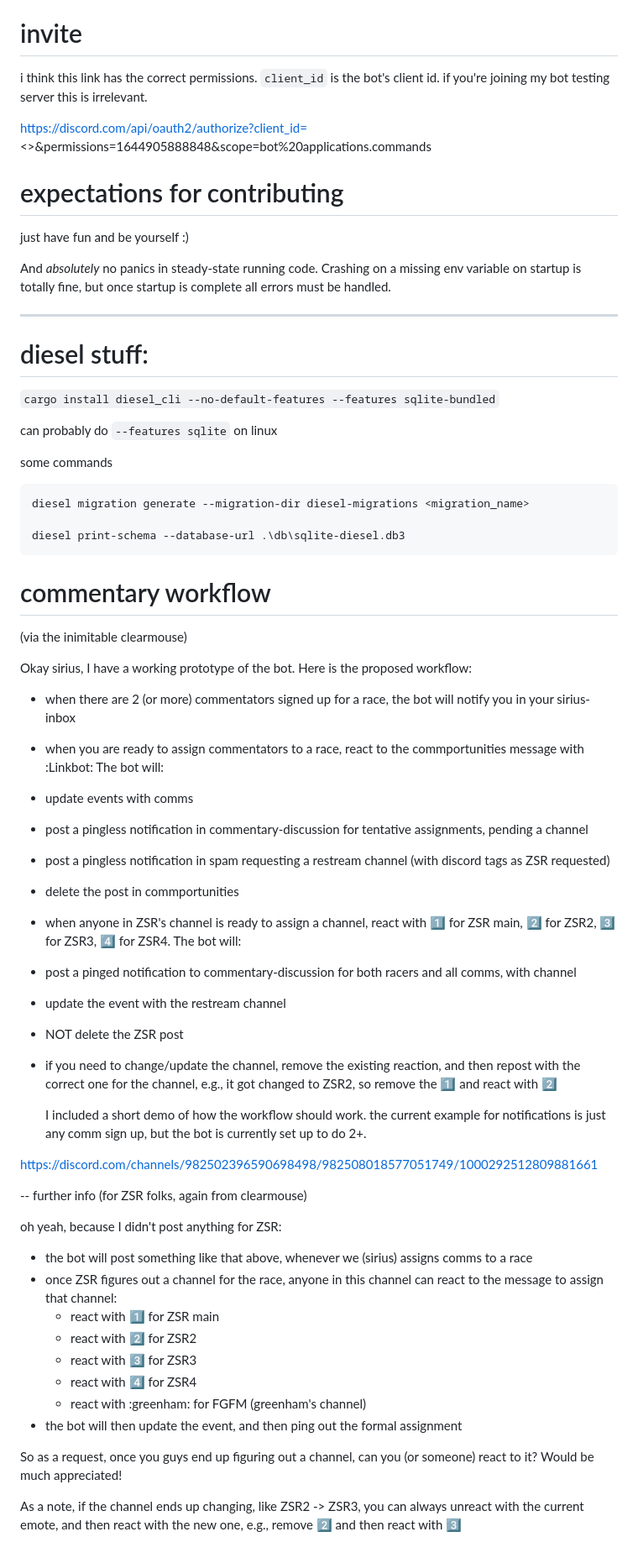
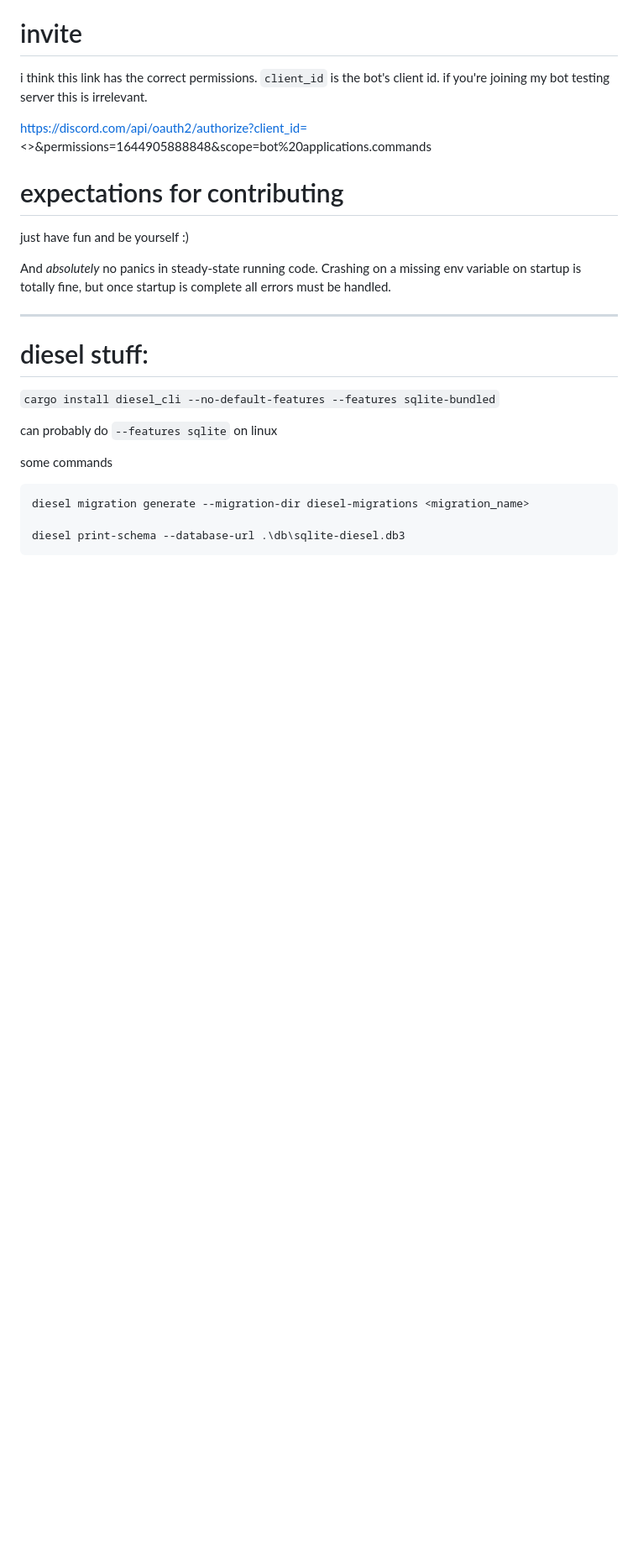
Before and after one commit to FoxLisk/NMG-League-Bot, a Markdown page: README.md, the part around one of its changes. Shown at 84% size. Drawn GitHub-style; blank space fills up the shorter version.

Commit message:
readme cleanup a bit

````diff
--- a/README.md
+++ b/README.md
@@ -66,46 +69,3 @@ diesel migration generate --migration-dir diesel-migrations <migration_name>
 
 diesel print-schema --database-url .\db\sqlite-diesel.db3
 ```
-
-# commentary workflow
-
-(via the inimitable clearmouse)
-
-Okay sirius, I have a working prototype of the bot. Here is the proposed workflow:
-- when there are 2 (or more) commentators signed up for a race, the bot will notify you in your sirius-inbox
-- when you are ready to assign commentators to a race, react to the commportunities message with
-:Linkbot: The bot will:
-- update events with comms
-- post a pingless notification in commentary-discussion for tentative assignments, pending a channel
-- post a pingless notification in spam requesting a restream channel (with discord tags as ZSR requested)
-- delete the post in commportunities
-- when anyone in ZSR's channel is ready to assign a channel,
-react with 1️⃣ for ZSR main, 2️⃣  for ZSR2, 3️⃣ for ZSR3, 4️⃣  for ZSR4. The bot will:
-- post a pinged notification to commentary-discussion for both racers and all comms, with channel
-- update the event with the restream channel
-- NOT delete the ZSR post
-- if you need to change/update the channel, remove the existing reaction, and then
-repost with the correct one for the channel, e.g., it got changed to ZSR2,
-so remove the 1️⃣ and react with 2️⃣
-
-    I included a short demo of how the workflow should work. the current example for notifications is just any comm sign up, but the bot is currently set up to do 2+.
-
-https://discord.com/channels/982502396590698498/982508018577051749/1000292512809881661
-
--- further info (for ZSR folks, again from clearmouse)
-
-oh yeah, because I didn't post anything for ZSR:
-- the bot will post something like that above, whenever we (sirius) assigns comms to a race
-- once ZSR figures out a channel for the race, anyone in this channel can react to the message
-  to assign that channel:
-    - react with 1️⃣  for ZSR main
-    - react with 2️⃣  for ZSR2
-    - react with 3️⃣  for ZSR3
-    - react with 4️⃣  for ZSR4
-    - react with :greenham: for FGFM (greenham's channel)
-- the bot will then update the event, and then ping out the formal assignment
-
-So as a request, once you guys end up figuring out a channel, can you (or someone) react to it? Would be much appreciated!
-
-As a note, if the channel ends up changing, like ZSR2 -> ZSR3, you can always unreact with the current emote, and then
-react with the new one, e.g., remove 2️⃣  and then react with 3️⃣
````
Also changed, not shown: other parts of README.md (+4 -1 lines).
